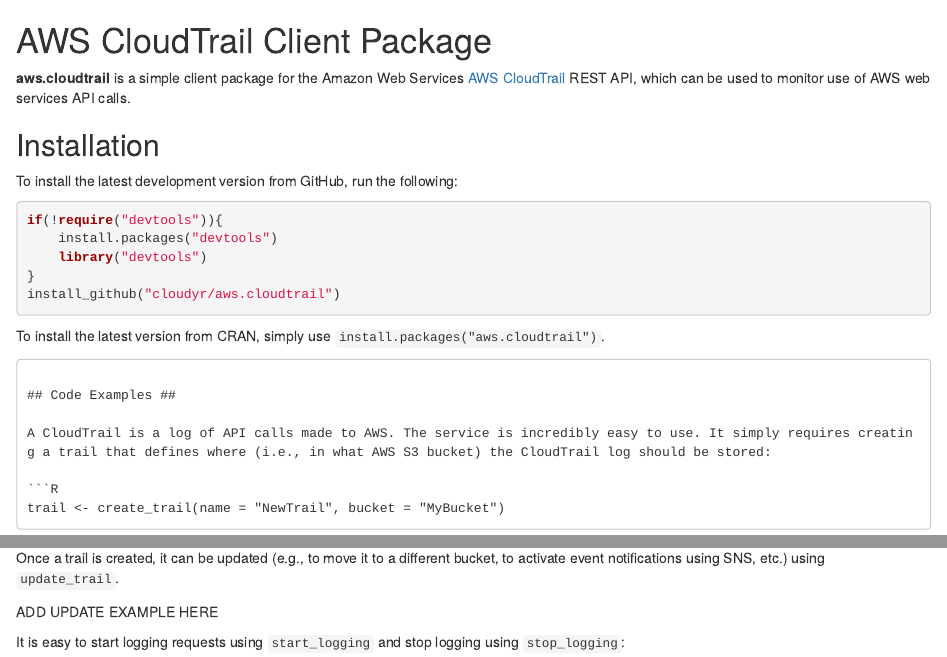
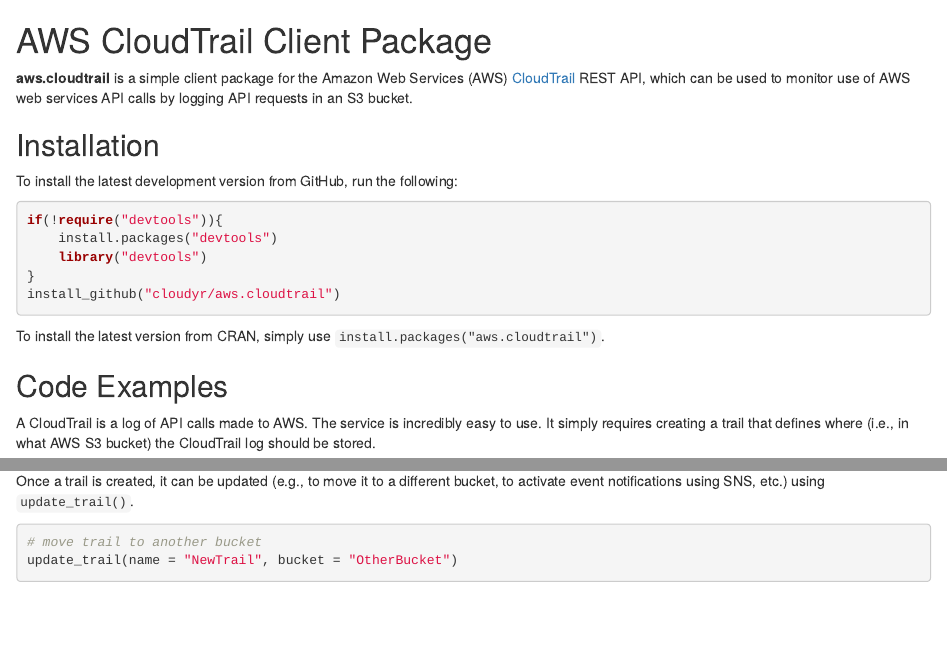
Before and after one commit to cloudyr/aws.cloudtrail, an R Markdown document (README.Rmd): the page in a window 1100 px wide, from its top, and a second part further down, joined at a grey line. Rendered offline with R 4.5, knitr and Pandoc, with nearby package versions; some code elsewhere in the file could not run offline; badge pictures from the web are left out.

Commit message:
update README examples

````diff
--- a/README.Rmd
+++ b/README.Rmd
@@ -1,14 +1,14 @@
 # AWS CloudTrail Client Package #
 
-**aws.cloudtrail** is a simple client package for the Amazon Web Services [AWS CloudTrail](http://aws.amazon.com/awscloudtrail/) REST API, which can be used to monitor use of AWS web services API calls.
+**aws.cloudtrail** is a simple client package for the Amazon Web Services (AWS) [CloudTrail](http://aws.amazon.com/awscloudtrail/) REST API, which can be used to monitor use of AWS web services API calls by logging API requests in an S3 bucket.
 
 ## Installation ##
 
-[![Build Status](https://travis-ci.org/leeper/aws.cloudtrail.png?branch=master)](https://travis-ci.org/leeper/aws.cloudtrail)
+[![Build Status](https://travis-ci.org/cloudyr/aws.cloudtrail.png?branch=master)](https://travis-ci.org/cloudyr/aws.cloudtrail)
 
 To install the latest development version from GitHub, run the following:
 
-```R
+```{R}
 if(!require("devtools")){
     install.packages("devtools")
     library("devtools")
@@ -17,11 +17,11 @@
 ```
 
 To install the latest version from CRAN, simply use `install.packages("aws.cloudtrail")`.
-```
+
 
 ## Code Examples ##
 
-A CloudTrail is a log of API calls made to AWS. The service is incredibly easy to use. It simply requires creating a trail that defines where (i.e., in what AWS S3 bucket) the CloudTrail log should be stored:
+A CloudTrail is a log of API calls made to AWS. The service is incredibly easy to use. It simply requires creating a trail that defines where (i.e., in what AWS S3 bucket) the CloudTrail log should be stored.
 
-```R
+```{R}
 trail <- create_trail(name = "NewTrail", bucket = "MyBucket")
@@ -28,8 +29,10 @@
 ```
 
-Once a trail is created, it can be updated (e.g., to move it to a different bucket, to activate event notifications using SNS, etc.) using `update_trail`.
+Note: The s3 bucket should exist (perhaps created using **aws.s3**) and have write permissions granted to CloudTrail. An example permission document is provided by `cloudtrail_s3policy()`.
 
-ADD UPDATE EXAMPLE HERE
+Once a trail is created, it can be updated (e.g., to move it to a different bucket, to activate event notifications using SNS, etc.) using `update_trail()`.
 
-It is easy to start logging requests using `start_logging` and stop logging using `stop_logging`:
+```{R}
+# move trail to another bucket
+update_trail(name = "NewTrail", bucket = "OtherBucket")
 
````
Also changed, not shown: README.Rmd (14 more changed lines).
